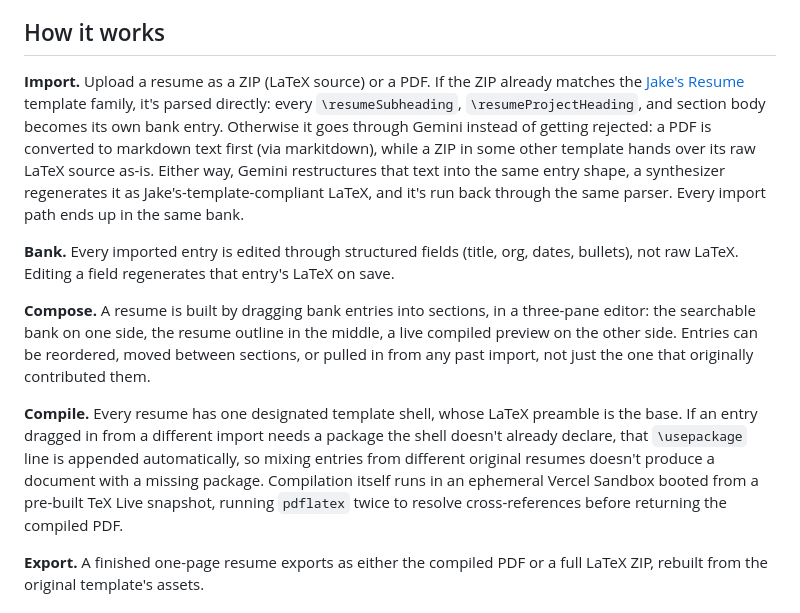
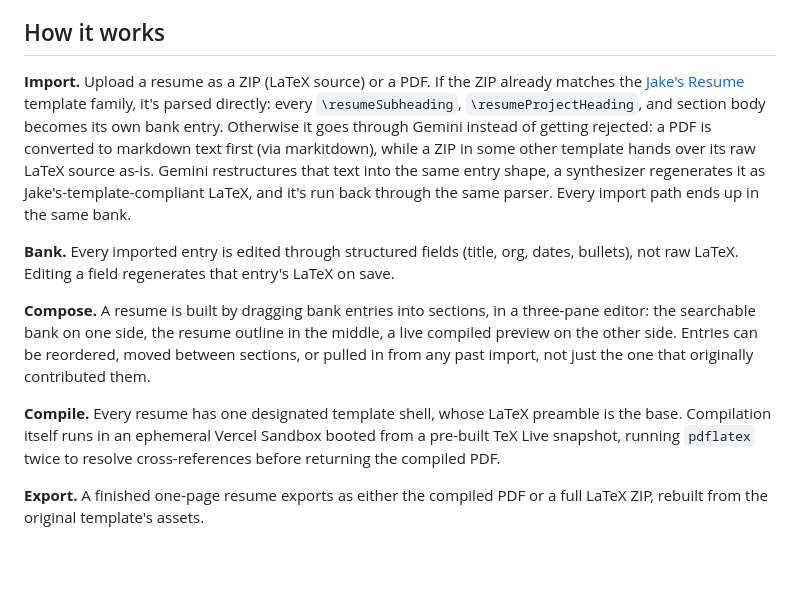
Before and after one commit to samarv1/modular, a Markdown page: README.md, the part around the change. Rendered like a GitHub page; blank space fills up the shorter version.

Commit message:
unsaved readme changes

```diff
--- a/README.md
+++ b/README.md
@@ -10,13 +10,13 @@ Tailoring a resume per application usually means duplicating a file and hand-edi
 
 ## How it works
 
-**Import.** Upload a resume as a ZIP (LaTeX source) or a PDF. If the ZIP already matches the [Jake's Resume](https://github.com/jakegut/resume) template family, it's parsed directly: every `\resumeSubheading`, `\resumeProjectHeading`, and section body becomes its own bank entry. Otherwise it goes through Gemini instead of getting rejected: a PDF is converted to markdown text first (via markitdown), while a ZIP in some other template hands over its raw LaTeX source as-is. Either way, Gemini restructures that text into the same entry shape, a synthesizer regenerates it as Jake's-template-compliant LaTeX, and it's run back through the same parser. Every import path ends up in the same bank.
+**Import.** Upload a resume as a ZIP (LaTeX source) or a PDF. If the ZIP already matches the [Jake's Resume](https://github.com/jakegut/resume) template family, it's parsed directly: every `\resumeSubheading`, `\resumeProjectHeading`, and section body becomes its own bank entry. Otherwise it goes through Gemini instead of getting rejected: a PDF is converted to markdown text first (via markitdown), while a ZIP in some other template hands over its raw LaTeX source as-is. Gemini restructures that text into the same entry shape, a synthesizer regenerates it as Jake's-template-compliant LaTeX, and it's run back through the same parser. Every import path ends up in the same bank.
 
 **Bank.** Every imported entry is edited through structured fields (title, org, dates, bullets), not raw LaTeX. Editing a field regenerates that entry's LaTeX on save.
 
 **Compose.** A resume is built by dragging bank entries into sections, in a three-pane editor: the searchable bank on one side, the resume outline in the middle, a live compiled preview on the other side. Entries can be reordered, moved between sections, or pulled in from any past import, not just the one that originally contributed them.
 
-**Compile.** Every resume has one designated template shell, whose LaTeX preamble is the base. If an entry dragged in from a different import needs a package the shell doesn't already declare, that `\usepackage` line is appended automatically, so mixing entries from different original resumes doesn't produce a document with a missing package. Compilation itself runs in an ephemeral Vercel Sandbox booted from a pre-built TeX Live snapshot, running `pdflatex` twice to resolve cross-references before returning the compiled PDF.
+**Compile.** Every resume has one designated template shell, whose LaTeX preamble is the base. Compilation itself runs in an ephemeral Vercel Sandbox booted from a pre-built TeX Live snapshot, running `pdflatex` twice to resolve cross-references before returning the compiled PDF.
 
 **Export.** A finished one-page resume exports as either the compiled PDF or a full LaTeX ZIP, rebuilt from the original template's assets.
 
```
